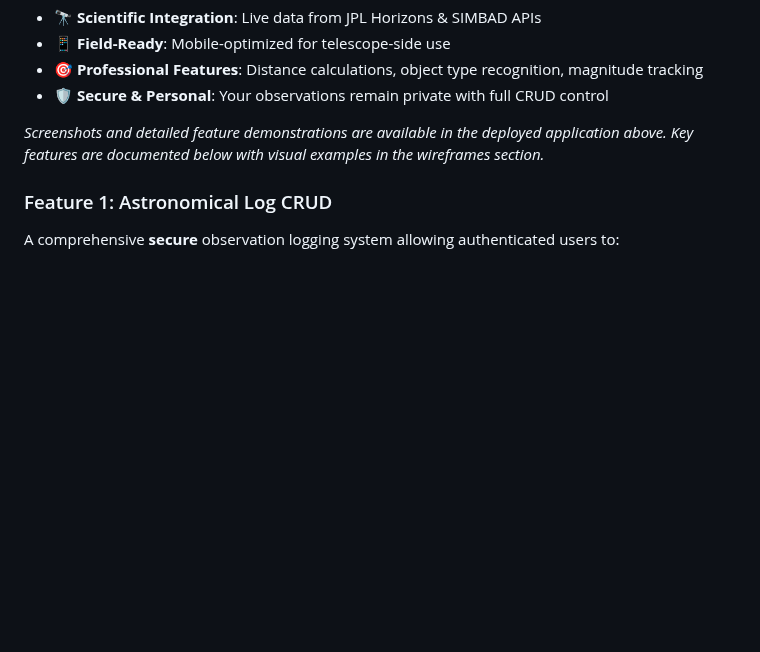
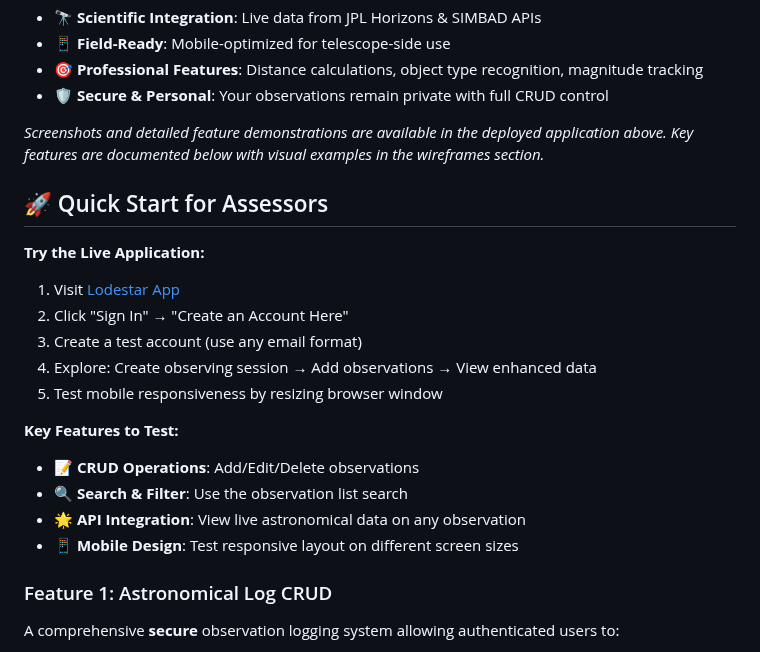
Before and after one commit to curtisnlogan/lodestar-project, a Markdown page: README.md, the part around one of its changes. Rendered like a GitHub page; blank space fills up the shorter version.

```diff
--- a/README.md
+++ b/README.md
@@ -31,6 +45,23 @@ Lodestar transforms amateur astronomy into a scientific endeavor by providing pr
 - 🛡️ **Secure & Personal**: Your observations remain private with full CRUD control
 
 _Screenshots and detailed feature demonstrations are available in the deployed application above. Key features are documented below with visual examples in the wireframes section._
+
+## 🚀 Quick Start for Assessors
+
+**Try the Live Application:**
+
+1. Visit [Lodestar App](https://lodestar-project-439dd73a5112.herokuapp.com/)
+2. Click "Sign In" → "Create an Account Here"
+3. Create a test account (use any email format)
+4. Explore: Create observing session → Add observations → View enhanced data
+5. Test mobile responsiveness by resizing browser window
+
+**Key Features to Test:**
+
+- 📝 **CRUD Operations**: Add/Edit/Delete observations
+- 🔍 **Search & Filter**: Use the observation list search
+- 🌟 **API Integration**: View live astronomical data on any observation
+- 📱 **Mobile Design**: Test responsive layout on different screen sizes
 
 ### Feature 1: Astronomical Log CRUD
 
```
Also changed, not shown: other parts of README.md (+38 -2 lines).
